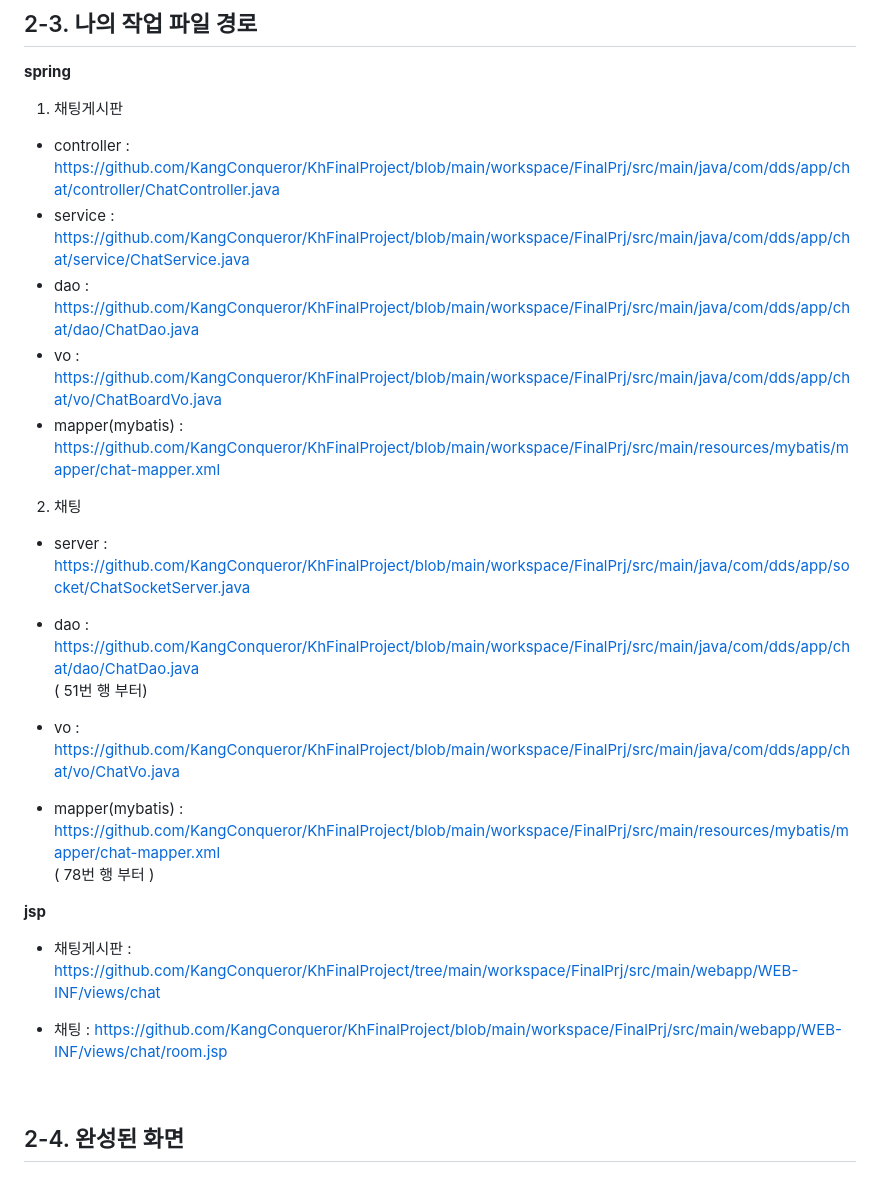
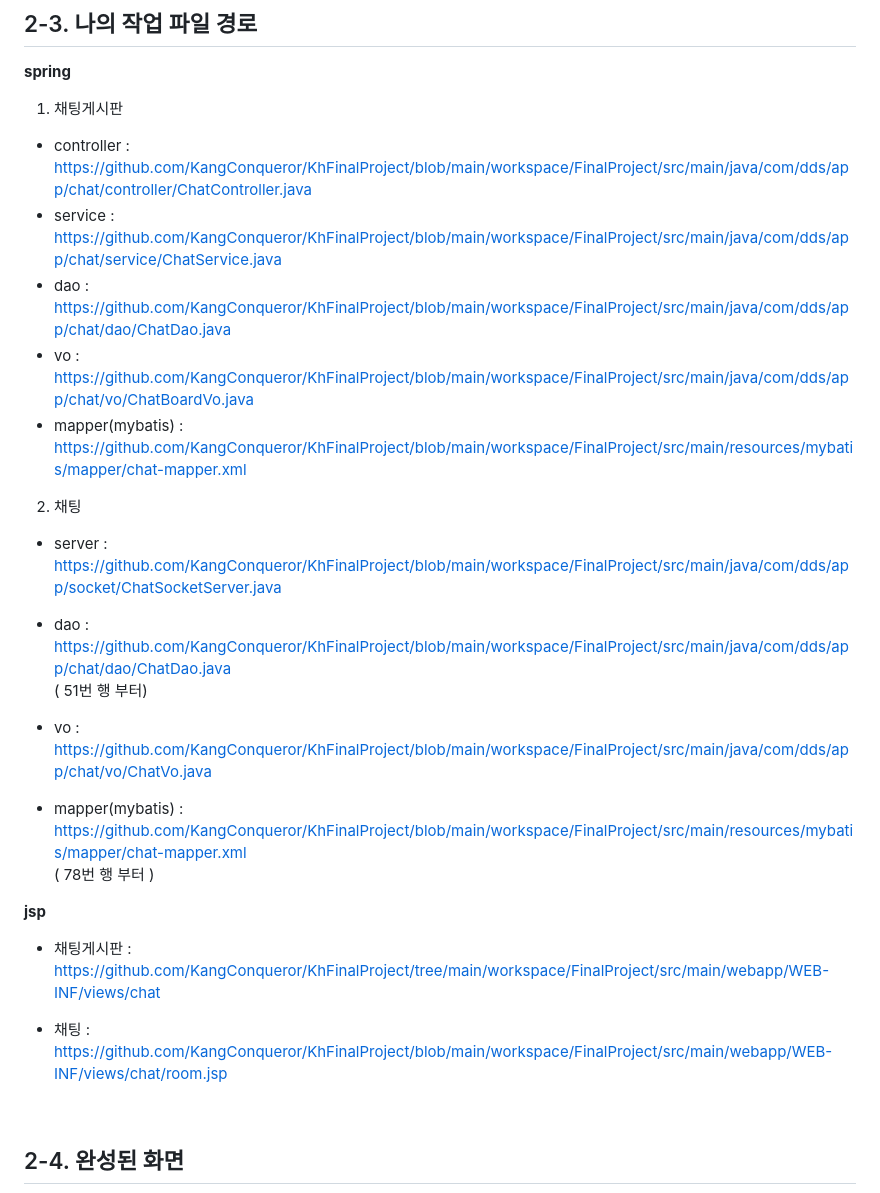
Before and after one commit to KangConqueror/KhFinalProject, a Markdown page: README.md, the part around the change. GitHub-like rendering.

Commit message:
Update README.md
경로 수정

```diff
--- a/README.md
+++ b/README.md
@@ -43,28 +43,28 @@ WebSocket을 사용한 실시간 채팅 기능을 구현 하고 싶어서 **채
 ## 2-3. 나의 작업 파일 경로
 **spring**
 1. 채팅게시판
-- controller : https://github.com/KangConqueror/KhFinalProject/blob/main/workspace/FinalPrj/src/main/java/com/dds/app/chat/controller/ChatController.java
-- service : https://github.com/KangConqueror/KhFinalProject/blob/main/workspace/FinalPrj/src/main/java/com/dds/app/chat/service/ChatService.java
-- dao : https://github.com/KangConqueror/KhFinalProject/blob/main/workspace/FinalPrj/src/main/java/com/dds/app/chat/dao/ChatDao.java
-- vo : https://github.com/KangConqueror/KhFinalProject/blob/main/workspace/FinalPrj/src/main/java/com/dds/app/chat/vo/ChatBoardVo.java
-- mapper(mybatis) : https://github.com/KangConqueror/KhFinalProject/blob/main/workspace/FinalPrj/src/main/resources/mybatis/mapper/chat-mapper.xml
+- controller : https://github.com/KangConqueror/KhFinalProject/blob/main/workspace/FinalProject/src/main/java/com/dds/app/chat/controller/ChatController.java
+- service : https://github.com/KangConqueror/KhFinalProject/blob/main/workspace/FinalProject/src/main/java/com/dds/app/chat/service/ChatService.java
+- dao : https://github.com/KangConqueror/KhFinalProject/blob/main/workspace/FinalProject/src/main/java/com/dds/app/chat/dao/ChatDao.java
+- vo : https://github.com/KangConqueror/KhFinalProject/blob/main/workspace/FinalProject/src/main/java/com/dds/app/chat/vo/ChatBoardVo.java
+- mapper(mybatis) : https://github.com/KangConqueror/KhFinalProject/blob/main/workspace/FinalProject/src/main/resources/mybatis/mapper/chat-mapper.xml
 
 2. 채팅
-- server : https://github.com/KangConqueror/KhFinalProject/blob/main/workspace/FinalPrj/src/main/java/com/dds/app/socket/ChatSocketServer.java
-- dao : https://github.com/KangConqueror/KhFinalProject/blob/main/workspace/FinalPrj/src/main/java/com/dds/app/chat/dao/ChatDao.java<br/>
+- server : https://github.com/KangConqueror/KhFinalProject/blob/main/workspace/FinalProject/src/main/java/com/dds/app/socket/ChatSocketServer.java
+- dao : https://github.com/KangConqueror/KhFinalProject/blob/main/workspace/FinalProject/src/main/java/com/dds/app/chat/dao/ChatDao.java<br/>
 ( 51번 행 부터)
 &nbsp;
 
-- vo : https://github.com/KangConqueror/KhFinalProject/blob/main/workspace/FinalPrj/src/main/java/com/dds/app/chat/vo/ChatVo.java
-- mapper(mybatis) : https://github.com/KangConqueror/KhFinalProject/blob/main/workspace/FinalPrj/src/main/resources/mybatis/mapper/chat-mapper.xml<br/>
+- vo : https://github.com/KangConqueror/KhFinalProject/blob/main/workspace/FinalProject/src/main/java/com/dds/app/chat/vo/ChatVo.java
+- mapper(mybatis) : https://github.com/KangConqueror/KhFinalProject/blob/main/workspace/FinalProject/src/main/resources/mybatis/mapper/chat-mapper.xml<br/>
 ( 78번 행 부터 )
 
 
 
 **jsp**
-- 채팅게시판 : https://github.com/KangConqueror/KhFinalProject/tree/main/workspace/FinalPrj/src/main/webapp/WEB-INF/views/chat
+- 채팅게시판 : https://github.com/KangConqueror/KhFinalProject/tree/main/workspace/FinalProject/src/main/webapp/WEB-INF/views/chat
 
-- 채팅 : https://github.com/KangConqueror/KhFinalProject/blob/main/workspace/FinalPrj/src/main/webapp/WEB-INF/views/chat/room.jsp
+- 채팅 : https://github.com/KangConqueror/KhFinalProject/blob/main/workspace/FinalProject/src/main/webapp/WEB-INF/views/chat/room.jsp
 
 &nbsp;
 
```
